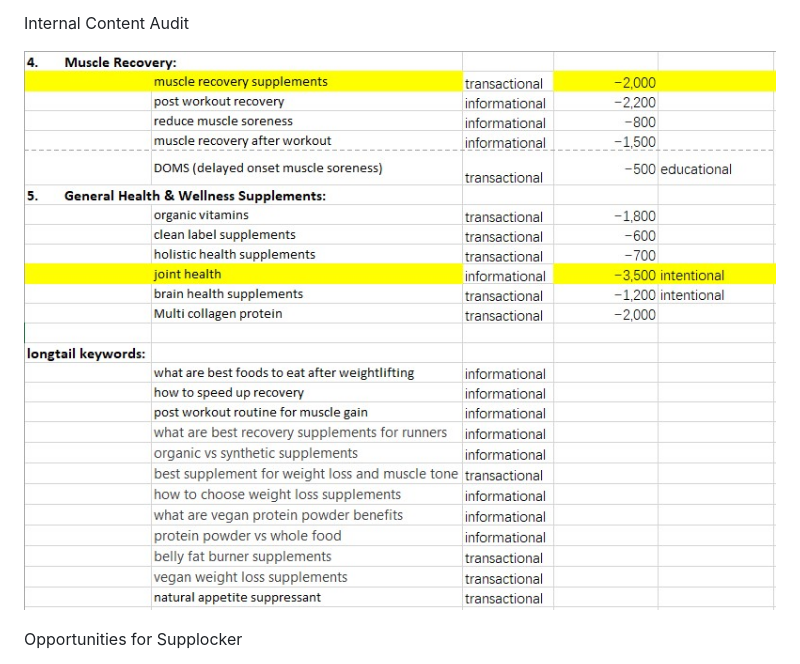
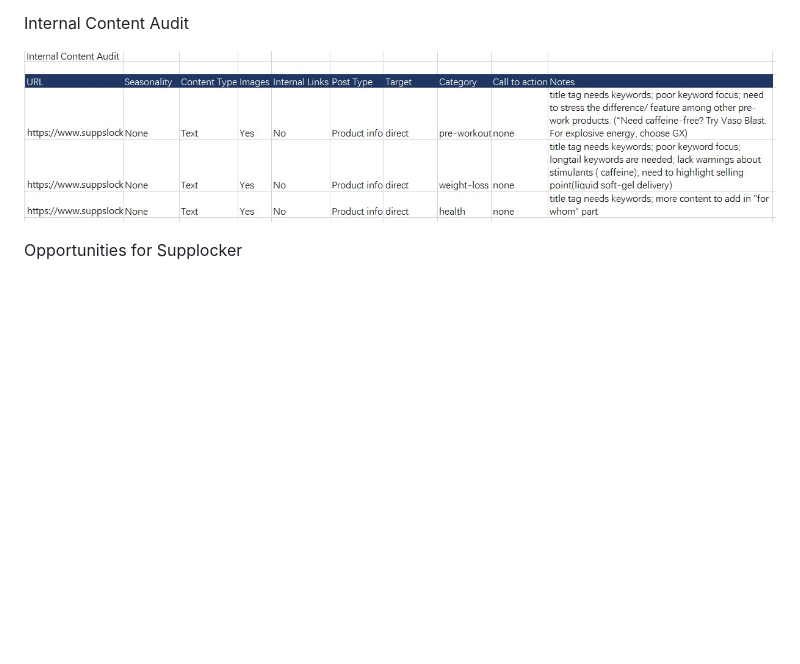
Before and after one commit to KKYLETEST/aseoproject.github.io, a Markdown page: README.md, the part around the change. GitHub-like rendering; blank space fills up the shorter version.

```diff
--- a/README.md
+++ b/README.md
@@ -206,7 +206,7 @@ Opportunities for Supplocker
 
 Internal Content Audit
 
-![Alt text](pics/3.jpg)
+![Alt text](pics/6.jpg)
 
 Opportunities for Supplocker
 
```
